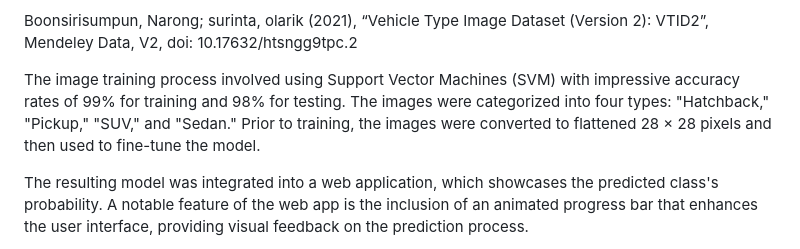
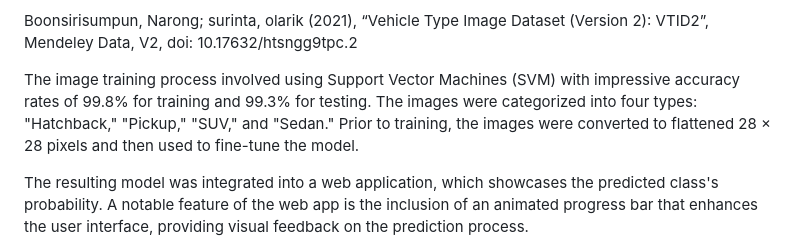
Before and after one commit to AnuraagaNath/Project-PredthePrice, a Markdown page: .github/README.md, the part around the change. Rendered like a GitHub page.

```diff
--- a/.github/README.md
+++ b/.github/README.md
@@ -24,7 +24,7 @@ A dataset named "Vehicle Type Image Dataset (Version 2): VTID2," consisting of a
 
 Boonsirisumpun, Narong; surinta, olarik (2021), “Vehicle Type Image Dataset (Version 2): VTID2”, Mendeley Data, V2, doi: 10.17632/htsngg9tpc.2
 
-The image training process involved using Support Vector Machines (SVM) with impressive accuracy rates of 99% for training and 98% for testing. The images were categorized into four types: "Hatchback," "Pickup," "SUV," and "Sedan." Prior to training, the images were converted to flattened 28 × 28 pixels and then used to fine-tune the model.
+The image training process involved using Support Vector Machines (SVM) with impressive accuracy rates of 99.8% for training and 99.3% for testing. The images were categorized into four types: "Hatchback," "Pickup," "SUV," and "Sedan." Prior to training, the images were converted to flattened 28 × 28 pixels and then used to fine-tune the model.
 
 The resulting model was integrated into a web application, which showcases the predicted class's probability. A notable feature of the web app is the inclusion of an animated progress bar that enhances the user interface, providing visual feedback on the prediction process.
 
```
